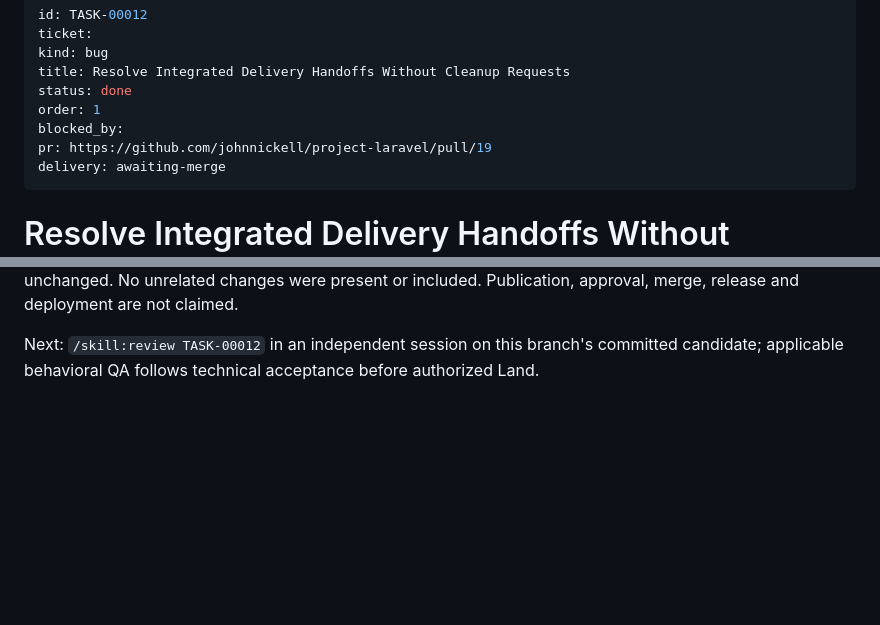
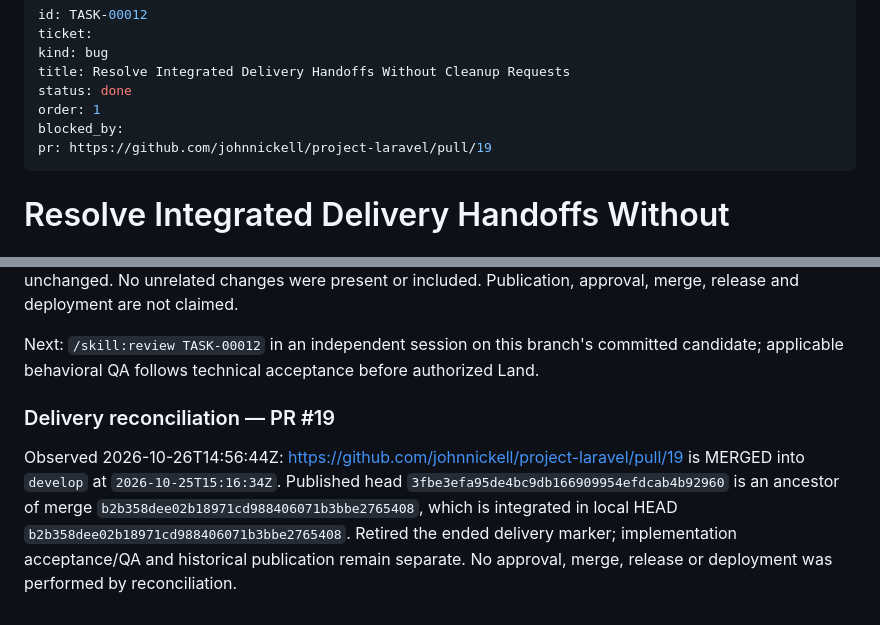
Before and after one commit to johnnickell/project-laravel, a Markdown page: planning/tasks/00012-TASK.md, 2 parts joined by grey strips. Drawn GitHub-style; blank space fills up the shorter version.

```diff
--- a/planning/tasks/00012-TASK.md
+++ b/planning/tasks/00012-TASK.md
@@ -7,7 +7,6 @@ status: done
 order: 1
 blocked_by:
 pr: https://github.com/johnnickell/project-laravel/pull/19
-delivery: awaiting-merge
 ---
 
 # Resolve Integrated Delivery Handoffs Without Cleanup Requests
@@ -141,3 +140,8 @@ were present or included. Publication, approval, merge, release and deployment a
 
 Next: `/skill:review TASK-00012` in an independent session on this branch's committed candidate; applicable
 behavioral QA follows technical acceptance before authorized Land.
+
+
+### Delivery reconciliation — PR #19
+
+Observed 2026-10-26T14:56:44Z: https://github.com/johnnickell/project-laravel/pull/19 is MERGED into `develop` at `2026-10-25T15:16:34Z`. Published head `3fbe3efa95de4bc9db166909954efdcab4b92960` is an ancestor of merge `b2b358dee02b18971cd988406071b3bbe2765408`, which is integrated in local HEAD `b2b358dee02b18971cd988406071b3bbe2765408`. Retired the ended delivery marker; implementation acceptance/QA and historical publication remain separate. No approval, merge, release or deployment was performed by reconciliation.
```
Also changed, not shown: planning/CONVENTIONS.md (+18 -0 lines), planning/tasks/BOARD.md (+1 -3 lines).
